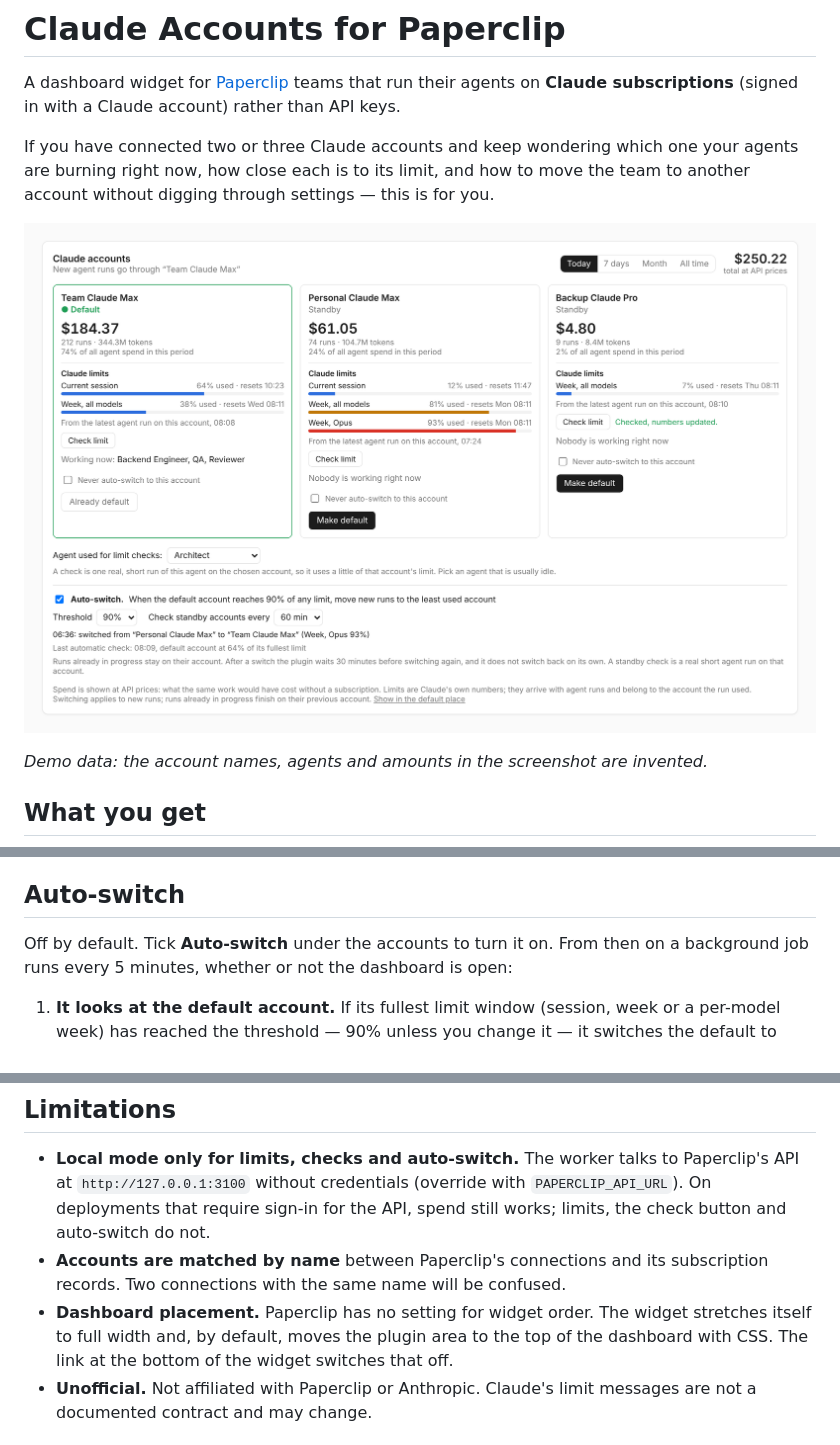
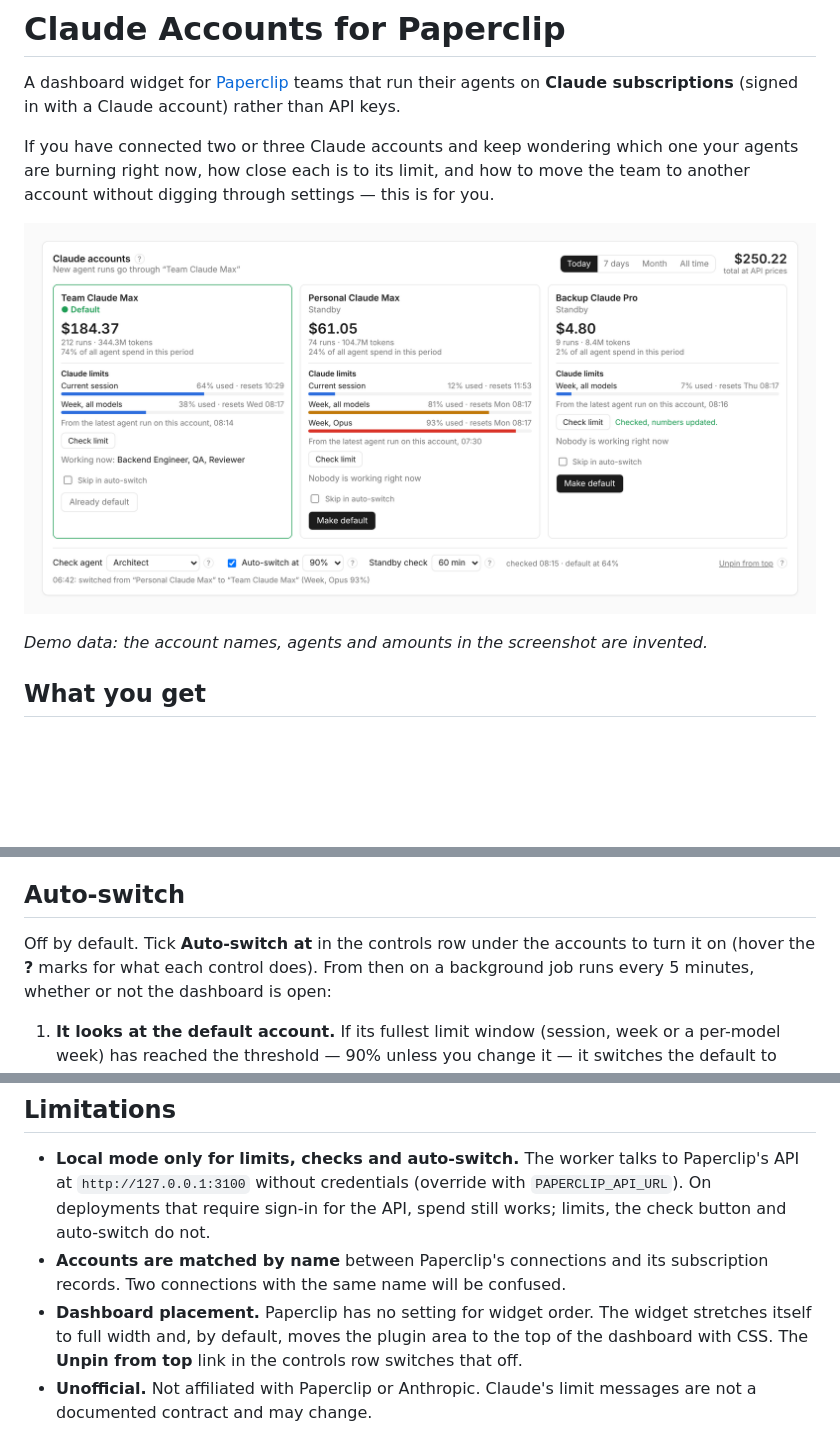
Before and after one commit to rovshan/paperclip-plugin-claude-accounts, a Markdown page: README.md, 3 parts joined by grey strips. Rendered like a GitHub page; pictures changed too: docs/screenshot.png; blank space fills up the shorter version.

Commit message:
Refresh screenshot and README wording for compact controls
Co-Authored-By: Claude Fable 5.2 <noreply@anthropic.com>
Claude-Session: https://claude.ai/code/session_01YSTKVShPv4uJ7E9nteKast

```diff
--- a/README.md
+++ b/README.md
@@ -97,7 +97,7 @@ The button needs the limits patch: without it the run happens but nothing record
 
 ## Auto-switch
 
-Off by default. Tick **Auto-switch** under the accounts to turn it on. From then on a background job
+Off by default. Tick **Auto-switch at** in the controls row under the accounts to turn it on (hover the **?** marks for what each control does). From then on a background job
 runs every 5 minutes, whether or not the dashboard is open:
 
 1. **It looks at the default account.** If its fullest limit window (session, week or a per-model week)
@@ -148,8 +148,8 @@ Good to know:
 - **Accounts are matched by name** between Paperclip's connections and its subscription records. Two
   connections with the same name will be confused.
 - **Dashboard placement.** Paperclip has no setting for widget order. The widget stretches itself to full
-  width and, by default, moves the plugin area to the top of the dashboard with CSS. The link at the
-  bottom of the widget switches that off.
+  width and, by default, moves the plugin area to the top of the dashboard with CSS. The **Unpin from top**
+  link in the controls row switches that off.
 - **Unofficial.** Not affiliated with Paperclip or Anthropic. Claude's limit messages are not a documented
   contract and may change.
 
```
Also changed, not shown: other parts of README.md (+1 -1 lines).
